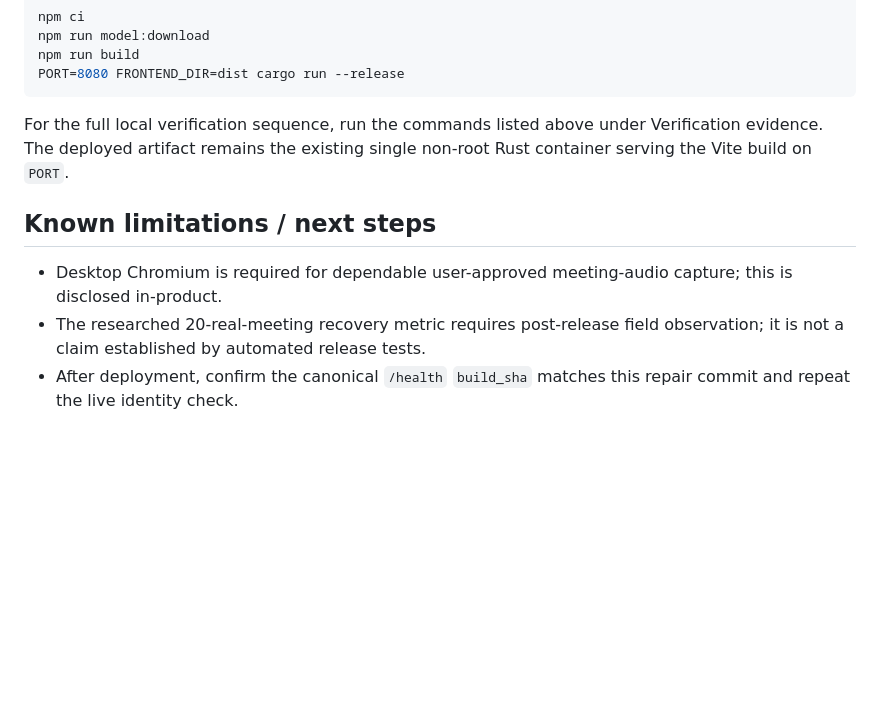
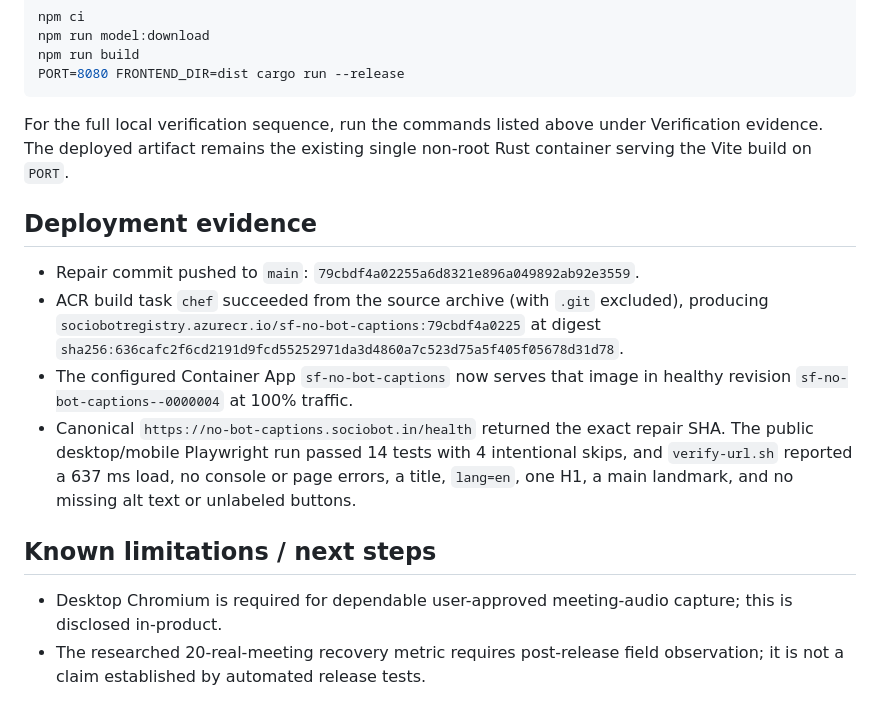
Before and after one commit to B-Divyesh/sf-no-bot-captions, a Markdown page: .factory/handoff.md, the part around the change. Drawn GitHub-style; blank space fills up the shorter version.

Commit message:
docs: record repair deployment evidence

```diff
--- a/.factory/handoff.md
+++ b/.factory/handoff.md
@@ -72,11 +72,25 @@ For the full local verification sequence, run the commands listed above under
 Verification evidence. The deployed artifact remains the existing single
 non-root Rust container serving the Vite build on `PORT`.
 
+## Deployment evidence
+
+- Repair commit pushed to `main`:
+  `79cbdf4a02255a6d8321e896a049892ab92e3559`.
+- ACR build task `chef` succeeded from the source archive (with `.git`
+  excluded), producing
+  `sociobotregistry.azurecr.io/sf-no-bot-captions:79cbdf4a0225` at digest
+  `sha256:636cafc2f6cd2191d9fcd55252971da3d4860a7c523d75a5f405f05678d31d78`.
+- The configured Container App `sf-no-bot-captions` now serves that image in
+  healthy revision `sf-no-bot-captions--0000004` at 100% traffic.
+- Canonical `https://no-bot-captions.sociobot.in/health` returned the exact
+  repair SHA. The public desktop/mobile Playwright run passed 14 tests with 4
+  intentional skips, and `verify-url.sh` reported a 637 ms load, no console or
+  page errors, a title, `lang=en`, one H1, a main landmark, and no missing alt
+  text or unlabeled buttons.
+
 ## Known limitations / next steps
 
 - Desktop Chromium is required for dependable user-approved meeting-audio
   capture; this is disclosed in-product.
 - The researched 20-real-meeting recovery metric requires post-release field
   observation; it is not a claim established by automated release tests.
-- After deployment, confirm the canonical `/health` `build_sha` matches this
-  repair commit and repeat the live identity check.
```
